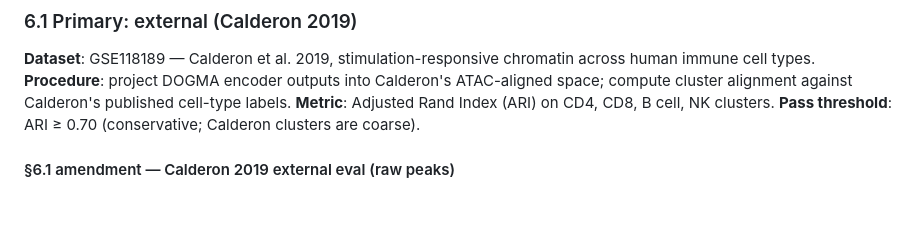
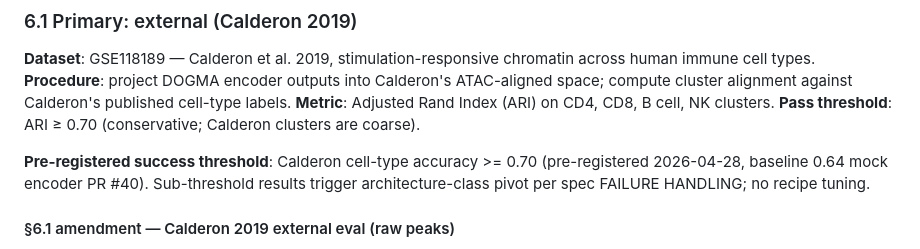
Before and after one commit to quriegenAK/quriegen-aivc, a Markdown page: docs/specs/E2_dogma_pretrain_spec.md, the part around the change. Drawn GitHub-style; blank space fills up the shorter version.

Commit message:
spec: pre-register Calderon cell-type accuracy >= 0.70 success threshold
Locks the success threshold for Phase 6.5g.2 DOGMA encoder evaluation.
Baseline 0.64 from PR #40 random-projection (Johnson-Lindenstrauss)
mock encoder real_data smoke; trained encoder must beat 0.70 to claim
representation value beyond random projection.

Sub-0.70 results trigger pre-registered architecture-class pivot
(no recipe tuning) per existing FAILURE HANDLING rule from
project_aivc_phase65_closure.md.

```diff
--- a/docs/specs/E2_dogma_pretrain_spec.md
+++ b/docs/specs/E2_dogma_pretrain_spec.md
@@ -87,6 +87,10 @@ RNA + ATAC + Protein. **Phospho and mtDNA explicitly out-of-scope** for E2-iexte
 **Procedure**: project DOGMA encoder outputs into Calderon's ATAC-aligned space; compute cluster alignment against Calderon's published cell-type labels.
 **Metric**: Adjusted Rand Index (ARI) on CD4, CD8, B cell, NK clusters.
 **Pass threshold**: ARI ≥ 0.70 (conservative; Calderon clusters are coarse).
+
+
+<!-- PRE_REGISTERED_SUCCESS_THRESHOLD_2026_04_28 -->
+**Pre-registered success threshold**: Calderon cell-type accuracy >= 0.70 (pre-registered 2026-04-28, baseline 0.64 mock encoder PR #40). Sub-threshold results trigger architecture-class pivot per spec FAILURE HANDLING; no recipe tuning.
 
 <!-- CALDERON_PREP_AMENDMENT_2026_04_27 -->
 #### §6.1 amendment — Calderon 2019 external eval (raw peaks)
```
